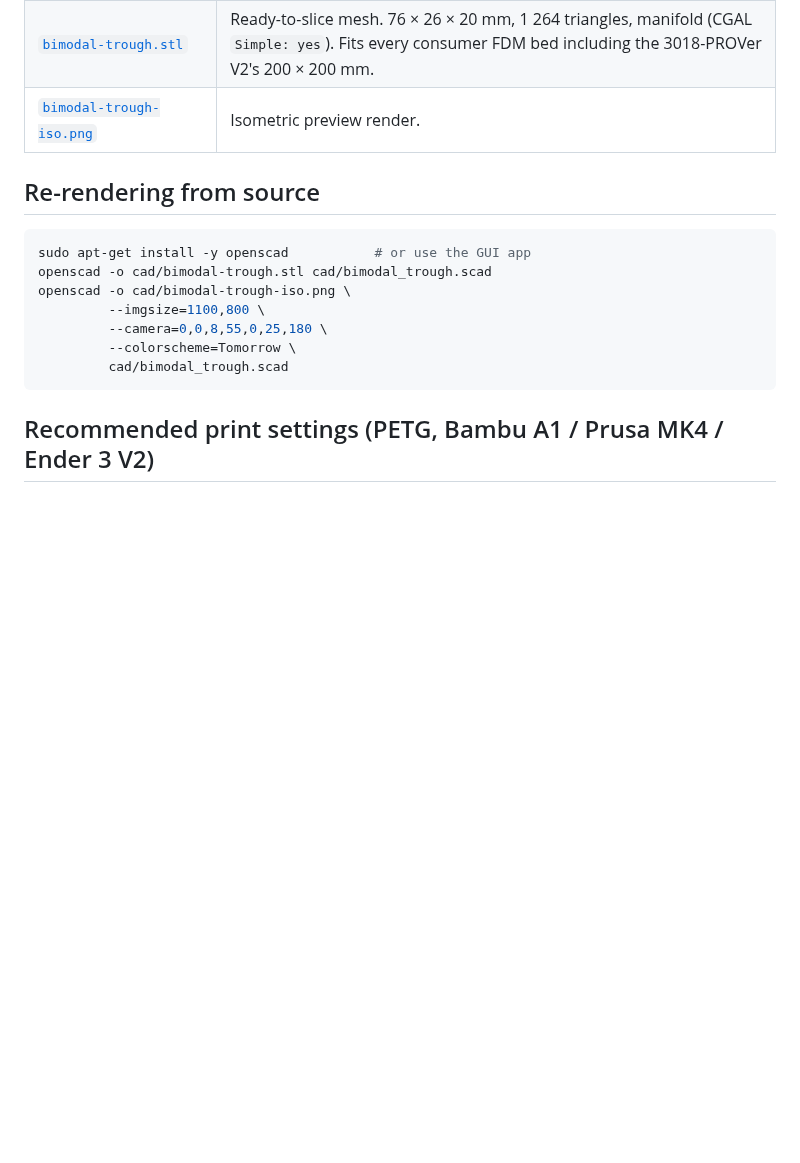
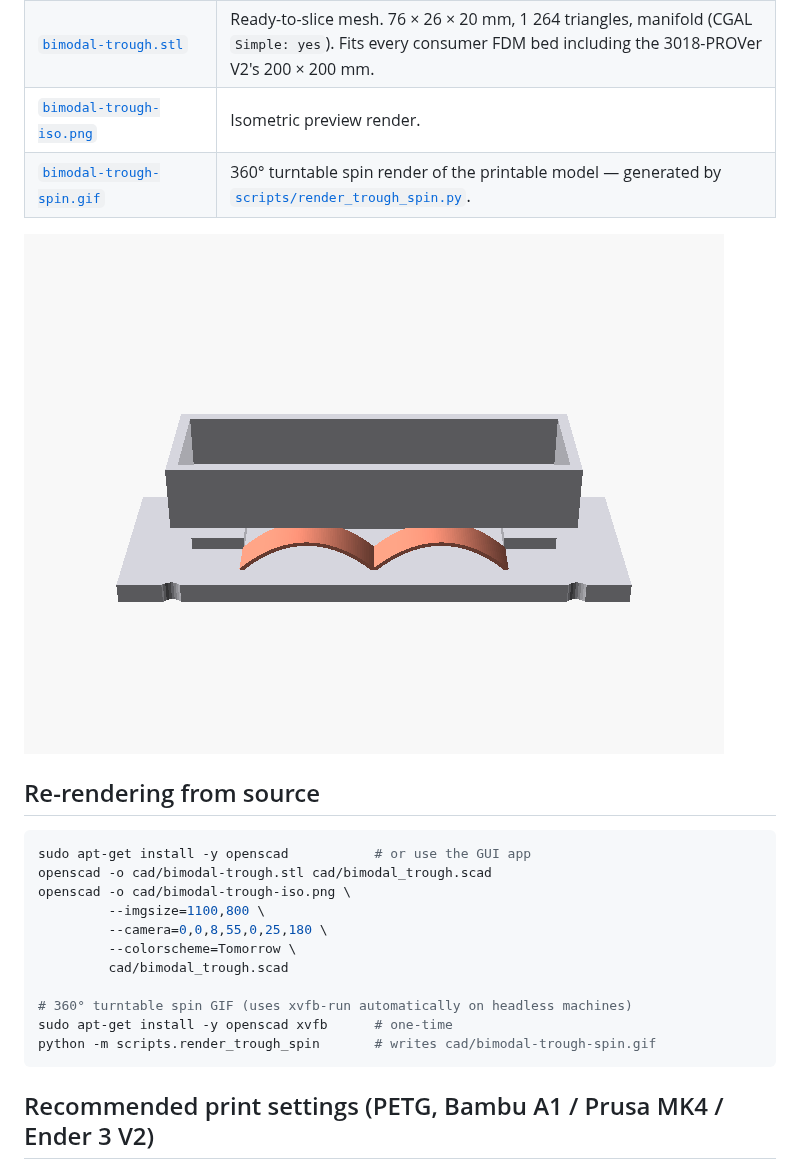
Before and after one commit to vertical-cloud-lab/powder-excavator, a Markdown page: cad/README.md, the part around the change. Rendered like a GitHub page; pictures changed too: cad/bimodal-trough-spin.gif (added); blank space fills up the shorter version.

````diff
--- a/cad/README.md
+++ b/cad/README.md
@@ -13,6 +13,9 @@ PR" to "physical part on a 3018-PROVer V2 gantry tonight".
 | [`bimodal_trough.scad`](bimodal_trough.scad) | Parametric source, OpenSCAD 2021.01+. All dimensions are exposed as variables that mirror `FlexureParams` in the analyser, so a redesign upstream can be re-emitted by editing one variable here. |
 | [`bimodal-trough.stl`](bimodal-trough.stl) | Ready-to-slice mesh. 76 × 26 × 20 mm, 1 264 triangles, manifold (CGAL `Simple: yes`). Fits every consumer FDM bed including the 3018-PROVer V2's 200 × 200 mm. |
 | [`bimodal-trough-iso.png`](bimodal-trough-iso.png) | Isometric preview render. |
+| [`bimodal-trough-spin.gif`](bimodal-trough-spin.gif) | 360° turntable spin render of the printable model — generated by [`scripts/render_trough_spin.py`](../scripts/render_trough_spin.py). |
+
+![3D turntable spin of the bimodal trough](bimodal-trough-spin.gif)
 
 ## Re-rendering from source
 
@@ -24,6 +27,10 @@ openscad -o cad/bimodal-trough-iso.png \
          --camera=0,0,8,55,0,25,180 \
          --colorscheme=Tomorrow \
          cad/bimodal_trough.scad
+
+# 360° turntable spin GIF (uses xvfb-run automatically on headless machines)
+sudo apt-get install -y openscad xvfb      # one-time
+python -m scripts.render_trough_spin       # writes cad/bimodal-trough-spin.gif
 ```
 
 ## Recommended print settings (PETG, Bambu A1 / Prusa MK4 / Ender 3 V2)
````
Also changed, not shown: docs/bimodal-compliant-mechanism.md (+4 -1 lines), 1 other file.
